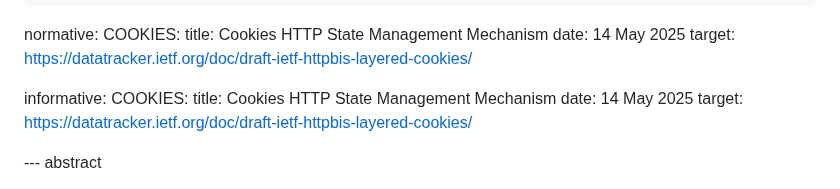
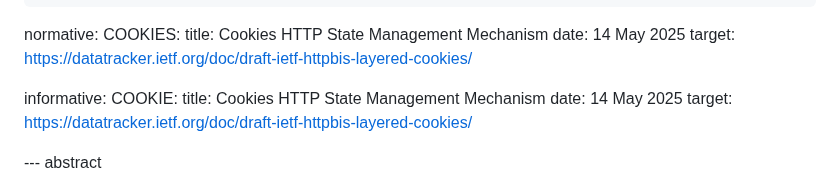
Before and after one commit to amarjotgill/origin-bound-cookies, a Markdown page: draft-origin-bound-cookies-amarjotgill-protocol.md, the part around the change. Drawn GitHub-style.

```diff
--- a/draft-origin-bound-cookies-amarjotgill-protocol.md
+++ b/draft-origin-bound-cookies-amarjotgill-protocol.md
@@ -37,7 +37,7 @@ normative:
 
 
 informative:
- COOKIES:
+ COOKIE:
     title: Cookies HTTP State Management Mechanism
     date: 14 May 2025
     target: https://datatracker.ietf.org/doc/draft-ietf-httpbis-layered-cookies/
```
